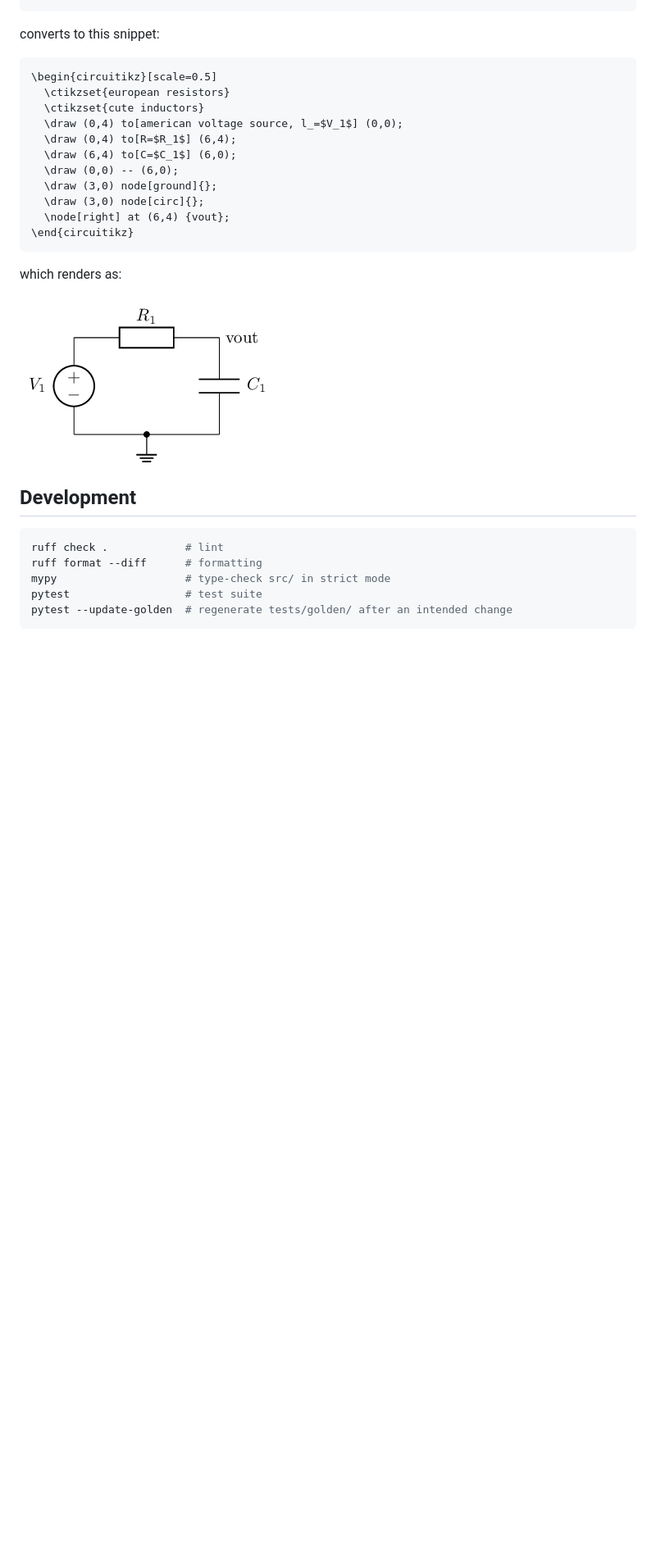
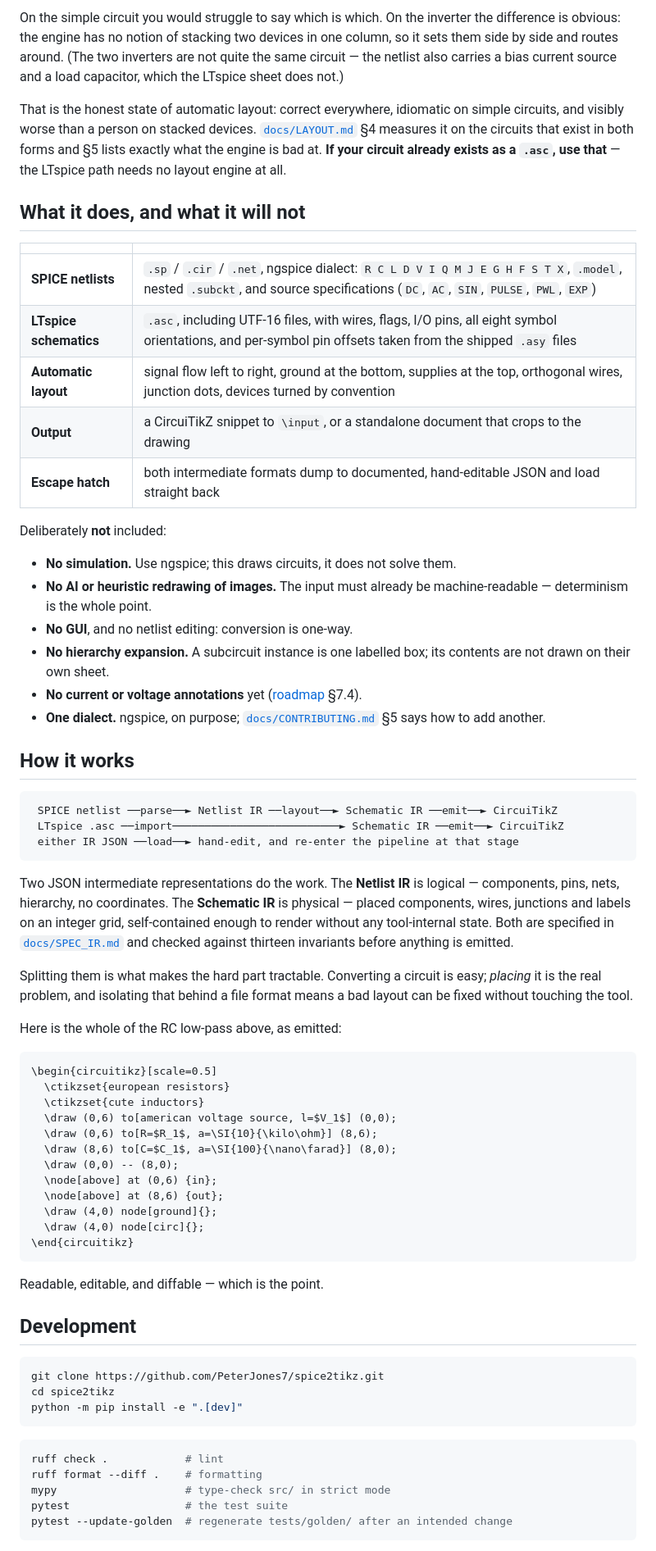
Before and after one commit to PeterJones7/spice2tikz, a Markdown page: README.md, the part around one of its changes. Shown at 82% size. Rendered like a GitHub page; blank space fills up the shorter version.

````diff
--- a/README.md
+++ b/README.md
@@ -182,32 +216,89 @@ This Schematic IR (the worked example from `docs/SPEC_IR.md` §5, abridged):
+On the simple circuit you would struggle to say which is which. On the inverter
+the difference is obvious: the engine has no notion of stacking two devices in
+one column, so it sets them side by side and routes around. (The two inverters
+are not quite the same circuit — the netlist also carries a bias current source
+and a load capacitor, which the LTspice sheet does not.)
+
+That is the honest state of automatic layout: correct everywhere, idiomatic on
+simple circuits, and visibly worse than a person on stacked devices.
+[`docs/LAYOUT.md`](docs/LAYOUT.md) §4 measures it on the circuits that exist in
+both forms and §5 lists exactly what the engine is bad at. **If your circuit
+already exists as a `.asc`, use that** — the LTspice path needs no layout engine
+at all.
+
+## What it does, and what it will not
+
+| | |
+|---|---|
+| **SPICE netlists** | `.sp` / `.cir` / `.net`, ngspice dialect: `R C L D V I Q M J E G H F S T X`, `.model`, nested `.subckt`, and source specifications (`DC`, `AC`, `SIN`, `PULSE`, `PWL`, `EXP`) |
+| **LTspice schematics** | `.asc`, including UTF-16 files, with wires, flags, I/O pins, all eight symbol orientations, and per-symbol pin offsets taken from the shipped `.asy` files |
+| **Automatic layout** | signal flow left to right, ground at the bottom, supplies at the top, orthogonal wires, junction dots, devices turned by convention |
+| **Output** | a CircuiTikZ snippet to `\input`, or a standalone document that crops to the drawing |
+| **Escape hatch** | both intermediate formats dump to documented, hand-editable JSON and load straight back |
+
+Deliberately **not** included:
+
+- **No simulation.** Use ngspice; this draws circuits, it does not solve them.
+- **No AI or heuristic redrawing of images.** The input must already be
+  machine-readable — determinism is the whole point.
+- **No GUI**, and no netlist editing: conversion is one-way.
+- **No hierarchy expansion.** A subcircuit instance is one labelled box; its
+  contents are not drawn on their own sheet.
+- **No current or voltage annotations** yet ([roadmap](docs/ROADMAP.md) §7.4).
+- **One dialect.** ngspice, on purpose;
+  [`docs/CONTRIBUTING.md`](docs/CONTRIBUTING.md) §5 says how to add another.
+
+## How it works
+
+```
+ SPICE netlist ──parse──► Netlist IR ──layout──► Schematic IR ──emit──► CircuiTikZ
+ LTspice .asc ──import──────────────────────────► Schematic IR ──emit──► CircuiTikZ
+ either IR JSON ──load──► hand-edit, and re-enter the pipeline at that stage
 ```
 
-converts to this snippet:
+Two JSON intermediate representations do the work. The **Netlist IR** is
+logical — components, pins, nets, hierarchy, no coordinates. The **Schematic
+IR** is physical — placed components, wires, junctions and labels on an integer
+grid, self-contained enough to render without any tool-internal state. Both are
+specified in [`docs/SPEC_IR.md`](docs/SPEC_IR.md) and checked against thirteen
+invariants before anything is emitted.
+
+Splitting them is what makes the hard part tractable. Converting a circuit is
+easy; *placing* it is the real problem, and isolating that behind a file format
+means a bad layout can be fixed without touching the tool.
+
+Here is the whole of the RC low-pass above, as emitted:
 
 ```latex
 \begin{circuitikz}[scale=0.5]
   \ctikzset{european resistors}
   \ctikzset{cute inductors}
-  \draw (0,4) to[american voltage source, l_=$V_1$] (0,0);
-  \draw (0,4) to[R=$R_1$] (6,4);
-  \draw (6,4) to[C=$C_1$] (6,0);
-  \draw (0,0) -- (6,0);
-  \draw (3,0) node[ground]{};
-  \draw (3,0) node[circ]{};
-  \node[right] at (6,4) {vout};
+  \draw (0,6) to[american voltage source, l=$V_1$] (0,0);
+  \draw (0,6) to[R=$R_1$, a=\SI{10}{\kilo\ohm}] (8,6);
+  \draw (8,6) to[C=$C_1$, a=\SI{100}{\nano\farad}] (8,0);
+  \draw (0,0) -- (8,0);
+  \node[above] at (0,6) {in};
+  \node[above] at (8,6) {out};
+  \draw (4,0) node[ground]{};
+  \draw (4,0) node[circ]{};
 \end{circuitikz}
 ```
 
-which renders as:
-
-![RC low-pass rendered from the Schematic IR](docs/images/rc_lowpass.png)
+Readable, editable, and diffable — which is the point.
 
 ## Development
 
 ```sh
+git clone https://github.com/PeterJones7/spice2tikz.git
+cd spice2tikz
+python -m pip install -e ".[dev]"
+```
+
+```sh
 ruff check .            # lint
-ruff format --diff      # formatting
+ruff format --diff .    # formatting
 mypy                    # type-check src/ in strict mode
-pytest                  # test suite
+pytest                  # the test suite
 pytest --update-golden  # regenerate tests/golden/ after an intended change
 ```
 
````
Also changed, not shown: other parts of README.md (+209 -163 lines), examples/cmos_inverter.png (added), 3 other files.
